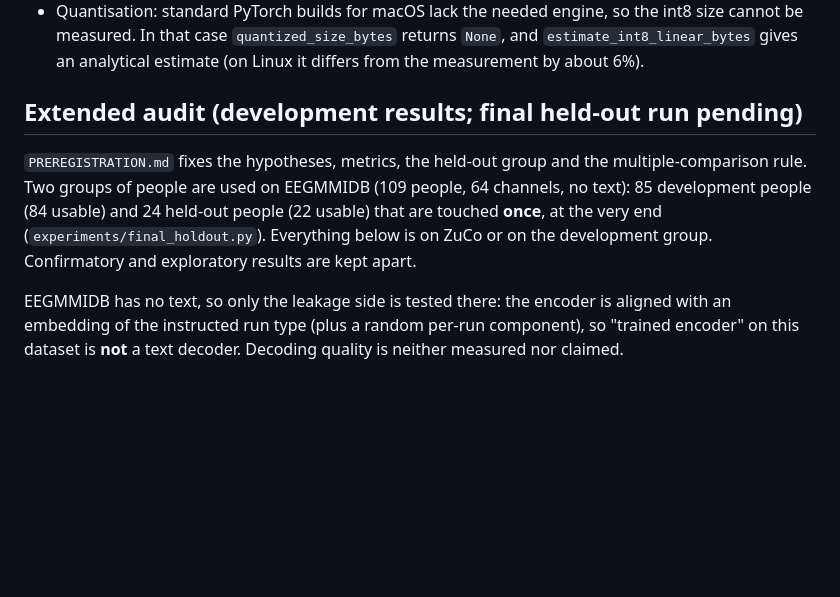
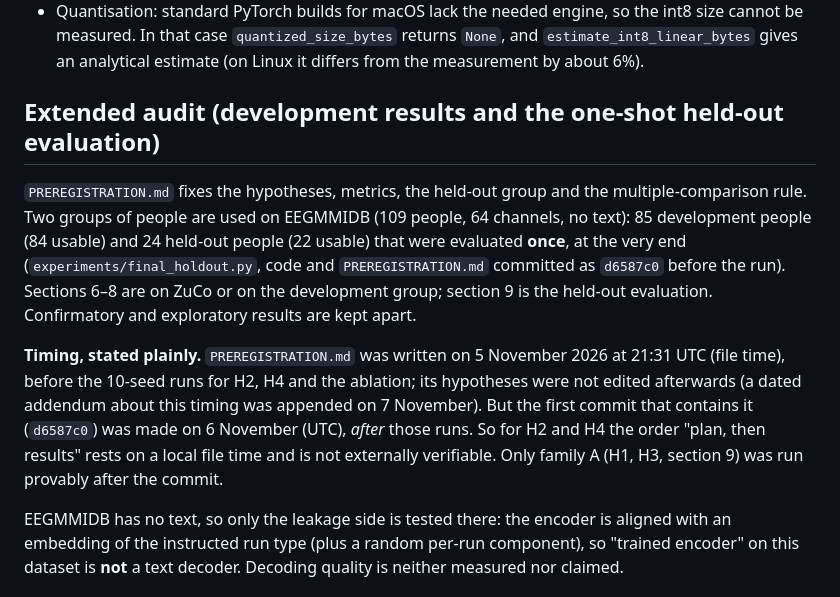
Before and after one commit to am1dreaming/neural-interface-privacy-research, a Markdown page: README.md, the part around one of its changes. GitHub-like rendering; blank space fills up the shorter version.

```diff
--- a/README.md
+++ b/README.md
@@ -105,9 +105,11 @@ The base model is frozen and a light adapter is trained per person (channel scal
 - A single run is too noisy for comparisons: a small test shifts top-1 by several points. For conclusions use `run_seeds.py`. The same seed gives the same result (checked by a test).
 - Quantisation: standard PyTorch builds for macOS lack the needed engine, so the int8 size cannot be measured. In that case `quantized_size_bytes` returns `None`, and `estimate_int8_linear_bytes` gives an analytical estimate (on Linux it differs from the measurement by about 6%).
 
-## Extended audit (development results; final held-out run pending)
+## Extended audit (development results and the one-shot held-out evaluation)
 
-`PREREGISTRATION.md` fixes the hypotheses, metrics, the held-out group and the multiple-comparison rule. Two groups of people are used on EEGMMIDB (109 people, 64 channels, no text): 85 development people (84 usable) and 24 held-out people (22 usable) that are touched **once**, at the very end (`experiments/final_holdout.py`). Everything below is on ZuCo or on the development group. Confirmatory and exploratory results are kept apart.
+`PREREGISTRATION.md` fixes the hypotheses, metrics, the held-out group and the multiple-comparison rule. Two groups of people are used on EEGMMIDB (109 people, 64 channels, no text): 85 development people (84 usable) and 24 held-out people (22 usable) that were evaluated **once**, at the very end (`experiments/final_holdout.py`, code and `PREREGISTRATION.md` committed as `d6587c0` before the run). Sections 6–8 are on ZuCo or on the development group; section 9 is the held-out evaluation. Confirmatory and exploratory results are kept apart.
+
+**Timing, stated plainly.** `PREREGISTRATION.md` was written on 5 November 2026 at 21:31 UTC (file time), before the 10-seed runs for H2, H4 and the ablation; its hypotheses were not edited afterwards (a dated addendum about this timing was appended on 7 November). But the first commit that contains it (`d6587c0`) was made on 6 November (UTC), *after* those runs. So for H2 and H4 the order "plan, then results" rests on a local file time and is not externally verifiable. Only family A (H1, H3, section 9) was run provably after the commit.
 
 EEGMMIDB has no text, so only the leakage side is tested there: the encoder is aligned with an embedding of the instructed run type (plus a random per-run component), so "trained encoder" on this dataset is **not** a text decoder. Decoding quality is neither measured nor claimed.
 
```
Also changed, not shown: other parts of README.md (+36 -6 lines), ETHICS.md (+2 -0 lines), PREREGISTRATION.md (+6 -0 lines), results/fig1_leakage_vs_chance.png, results/fig3_defence_tradeoff.png, results/fig5_encoders.png, 3 other files.
